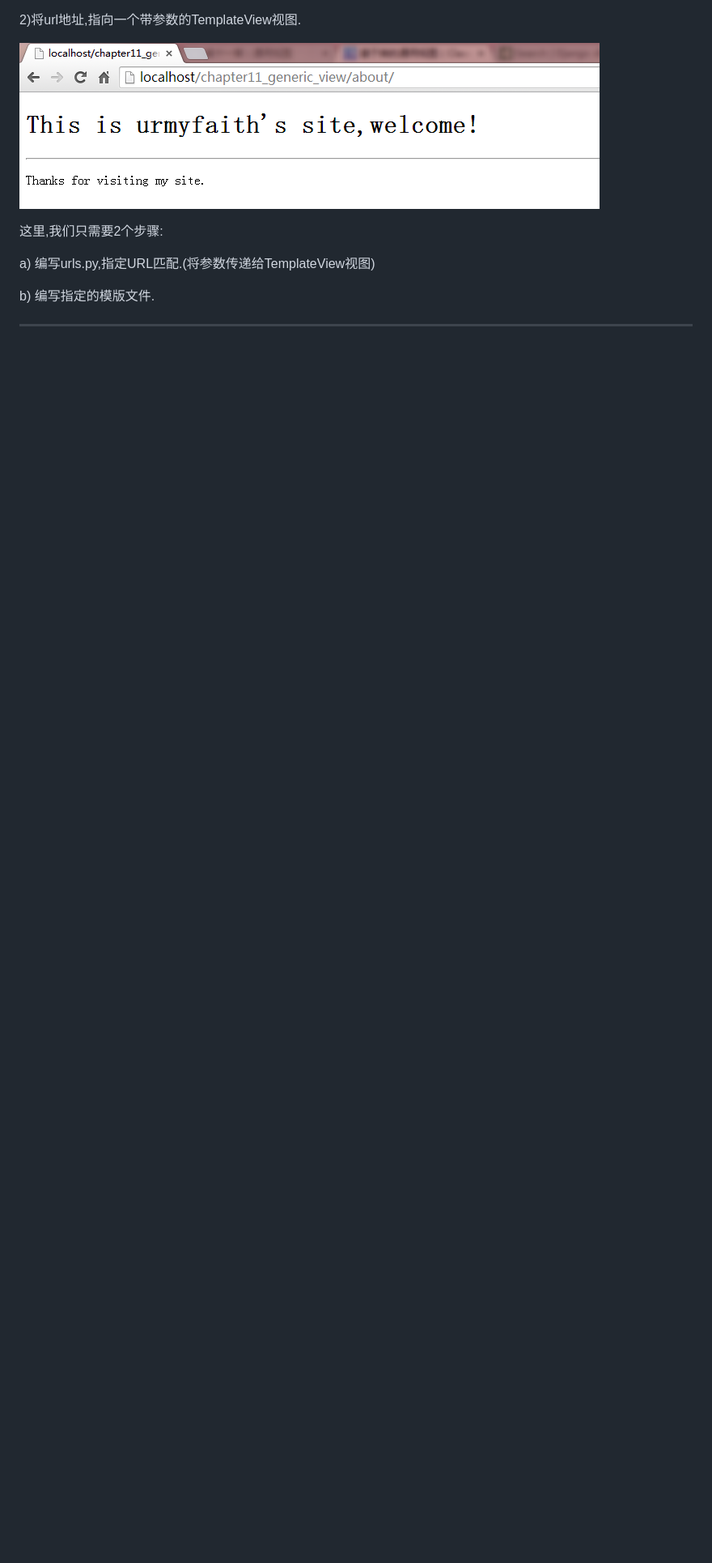
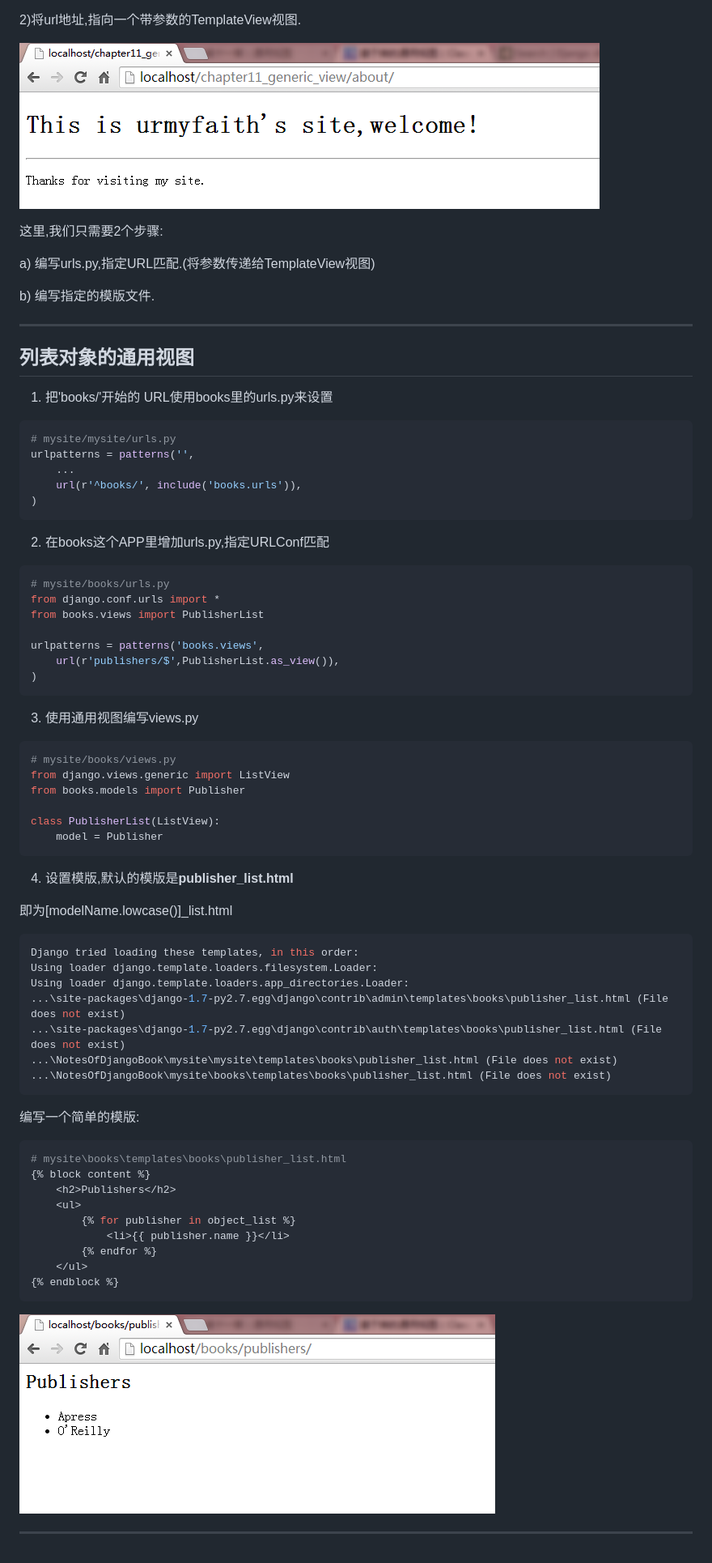
Before and after one commit to urmyfaith/NotesOfDjangoBook, a Markdown page: notes/2014-09-20-Notes-of-Django-Boook-Chapter11-generic_view.md, the part around the change. Shown: that part at 81% size. Rendered like a GitHub page; pictures changed too: notes/images/generic_view_list_view.png (added); blank space fills up the shorter version.

Commit message:
Chapter11_generic_view/listview

````diff
--- a/notes/2014-09-20-Notes-of-Django-Boook-Chapter11-generic_view.md
+++ b/notes/2014-09-20-Notes-of-Django-Boook-Chapter11-generic_view.md
@@ -32,3 +32,64 @@ a) 编写urls.py,指定URL匹配.(将参数传递给TemplateView视图)
 b) 编写指定的模版文件.
 
 ---
+
+## 列表对象的通用视图
+
+1) 把'books/'开始的 URL使用books里的urls.py来设置
+```python
+# mysite/mysite/urls.py
+urlpatterns = patterns('',
+    ...
+    url(r'^books/', include('books.urls')),
+)
+```
+
+2) 在books这个APP里增加urls.py,指定URLConf匹配
+```python
+# mysite/books/urls.py
+from django.conf.urls import *
+from books.views import PublisherList
+
+urlpatterns = patterns('books.views',
+    url(r'publishers/$',PublisherList.as_view()),
+)
+```
+3) 使用通用视图编写views.py
+```python
+# mysite/books/views.py
+from django.views.generic import ListView
+from books.models import Publisher
+
+class PublisherList(ListView):
+    model = Publisher
+```
+
+4) 设置模版,默认的模版是**publisher_list.html**
+
+即为[modelName.lowcase()]_list.html
+
+```python
+Django tried loading these templates, in this order:
+Using loader django.template.loaders.filesystem.Loader:
+Using loader django.template.loaders.app_directories.Loader:
+...\site-packages\django-1.7-py2.7.egg\django\contrib\admin\templates\books\publisher_list.html (File does not exist)
+...\site-packages\django-1.7-py2.7.egg\django\contrib\auth\templates\books\publisher_list.html (File does not exist)
+...\NotesOfDjangoBook\mysite\mysite\templates\books\publisher_list.html (File does not exist)
+...\NotesOfDjangoBook\mysite\books\templates\books\publisher_list.html (File does not exist)
+```
+
+编写一个简单的模版:
+```python
+# mysite\books\templates\books\publisher_list.html
+{% block content %}
+    <h2>Publishers</h2>
+    <ul>
+        {% for publisher in object_list %}
+            <li>{{ publisher.name }}</li>
+        {% endfor %}
+    </ul>
+{% endblock %}
+```
+![generic_view_list_view.png](https://raw.githubusercontent.com/urmyfaith/NotesOfDjangoBook/master/notes/images/generic_view_list_view.png)
+
+---
````
Also changed, not shown: 4 other files.
